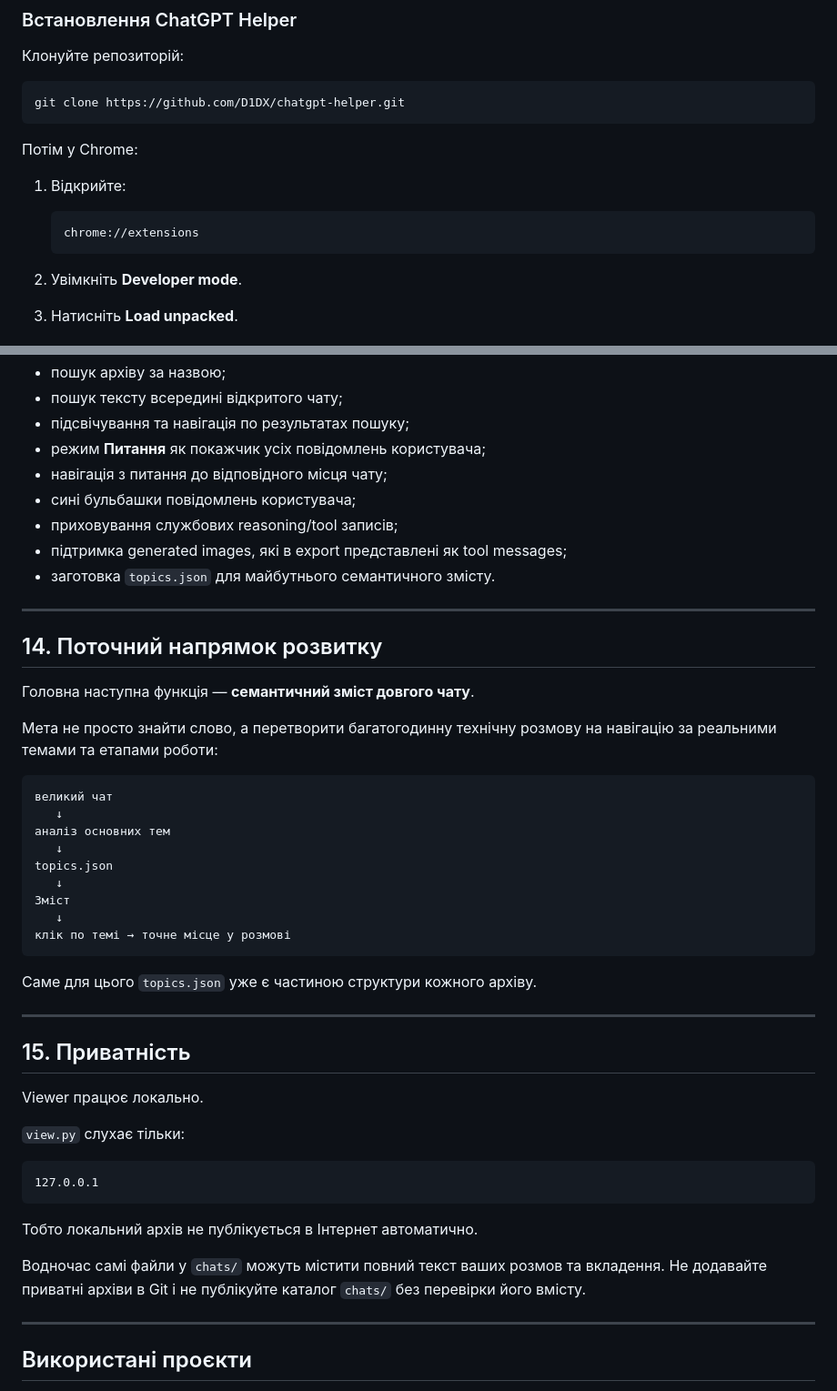
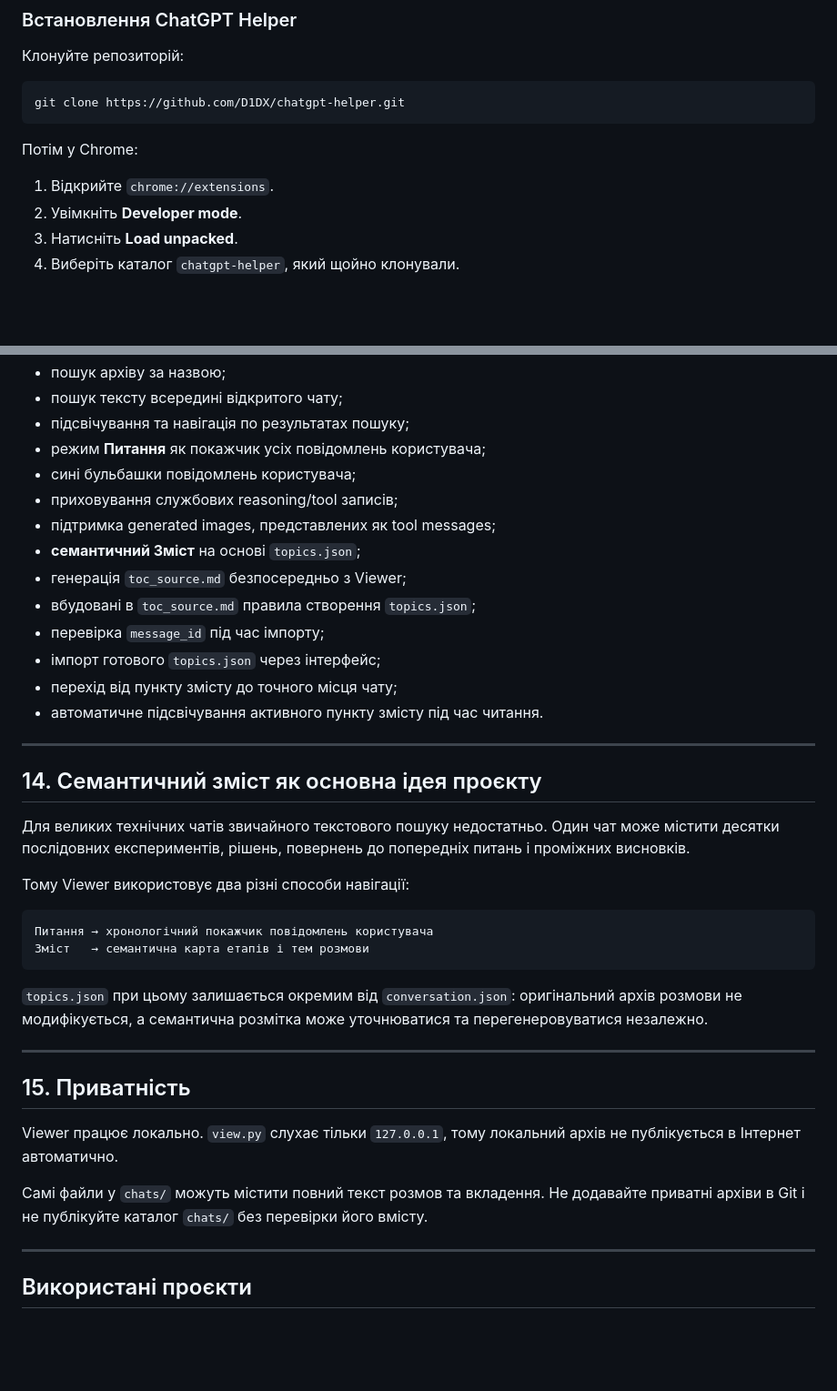
Before and after one commit to o-petrovich/chatgpt-archive-viewer, a Markdown page: README.md, 2 parts joined by grey strips. Shown at 91% size. Drawn GitHub-style; blank space fills up the shorter version.

````diff
--- a/README.md
+++ b/README.md
@@ -42,12 +42,7 @@ git clone https://github.com/D1DX/chatgpt-helper.git
 
 Потім у Chrome:
 
-1. Відкрийте:
-
-   ```text
-   chrome://extensions
-   ```
-
+1. Відкрийте `chrome://extensions`.
 2. Увімкніть **Developer mode**.
 3. Натисніть **Load unpacked**.
 4. Виберіть каталог `chatgpt-helper`, який щойно клонували.
@@ -405,49 +361,39 @@ python3 add_archive.py ~/Downloads/chatgpt-run-..._conversations.json --delete-s
 - пошук тексту всередині відкритого чату;
 - підсвічування та навігація по результатах пошуку;
 - режим **Питання** як покажчик усіх повідомлень користувача;
-- навігація з питання до відповідного місця чату;
 - сині бульбашки повідомлень користувача;
 - приховування службових reasoning/tool записів;
-- підтримка generated images, які в export представлені як tool messages;
-- заготовка `topics.json` для майбутнього семантичного змісту.
+- підтримка generated images, представлених як tool messages;
+- **семантичний Зміст** на основі `topics.json`;
+- генерація `toc_source.md` безпосередньо з Viewer;
+- вбудовані в `toc_source.md` правила створення `topics.json`;
+- перевірка `message_id` під час імпорту;
+- імпорт готового `topics.json` через інтерфейс;
+- перехід від пункту змісту до точного місця чату;
+- автоматичне підсвічування активного пункту змісту під час читання.
 
 ---
 
-## 14. Поточний напрямок розвитку
+## 14. Семантичний зміст як основна ідея проєкту
 
-Головна наступна функція — **семантичний зміст довгого чату**.
+Для великих технічних чатів звичайного текстового пошуку недостатньо. Один чат може містити десятки послідовних експериментів, рішень, повернень до попередніх питань і проміжних висновків.
 
-Мета не просто знайти слово, а перетворити багатогодинну технічну розмову на навігацію за реальними темами та етапами роботи:
+Тому Viewer використовує два різні способи навігації:
 
 ```text
-великий чат
-   ↓
-аналіз основних тем
-   ↓
-topics.json
-   ↓
-Зміст
-   ↓
-клік по темі → точне місце у розмові
+Питання → хронологічний покажчик повідомлень користувача
+Зміст   → семантична карта етапів і тем розмови
 ```
 
-Саме для цього `topics.json` уже є частиною структури кожного архіву.
+`topics.json` при цьому залишається окремим від `conversation.json`: оригінальний архів розмови не модифікується, а семантична розмітка може уточнюватися та перегенеровуватися незалежно.
 
 ---
 
 ## 15. Приватність
 
-Viewer працює локально.
+Viewer працює локально. `view.py` слухає тільки `127.0.0.1`, тому локальний архів не публікується в Інтернет автоматично.
 
-`view.py` слухає тільки:
-
-```text
-127.0.0.1
-```
-
-Тобто локальний архів не публікується в Інтернет автоматично.
-
-Водночас самі файли у `chats/` можуть містити повний текст ваших розмов та вкладення. Не додавайте приватні архіви в Git і не публікуйте каталог `chats/` без перевірки його вмісту.
+Самі файли у `chats/` можуть містити повний текст розмов та вкладення. Не додавайте приватні архіви в Git і не публікуйте каталог `chats/` без перевірки його вмісту.
 
 ---
 
````
Also changed, not shown: other parts of README.md (+108 -147 lines).
